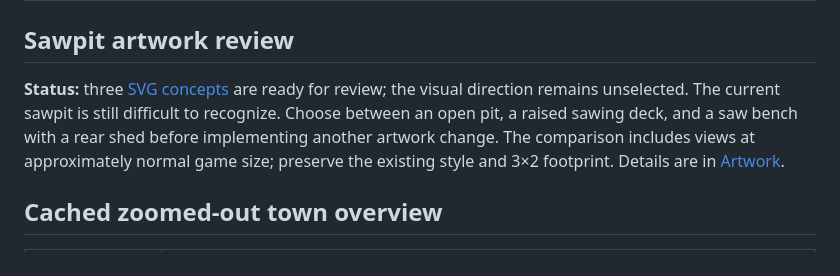
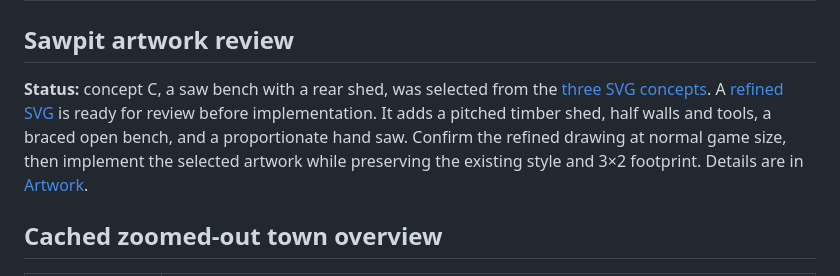
Before and after one commit to Loevano/grass-valley, a Markdown page: docs/ROADMAP.md, the part around the change. Drawn GitHub-style.

```diff
--- a/docs/ROADMAP.md
+++ b/docs/ROADMAP.md
@@ -11,12 +11,13 @@ and cache rules are in [Backend](BACKEND.md#cached-zoomed-out-map).
 
 ## Sawpit artwork review
 
-**Status:** three [SVG concepts](sawpit-concepts.svg) are ready for review;
-the visual direction remains unselected. The current sawpit is still difficult
-to recognize. Choose between an open pit, a raised sawing deck, and a saw bench
-with a rear shed before implementing another artwork change. The comparison
-includes views at approximately normal game size; preserve the existing style
-and 3×2 footprint. Details are in [Artwork](ARTWORK.md#sawpit-concepts-awaiting-review).
+**Status:** concept C, a saw bench with a rear shed, was selected from the
+[three SVG concepts](sawpit-concepts.svg). A [refined SVG](sawpit-c-refined.svg)
+is ready for review before implementation. It adds a pitched timber shed, half
+walls and tools, a braced open bench, and a proportionate hand saw. Confirm the
+refined drawing at normal game size, then implement the selected artwork while
+preserving the existing style and 3×2 footprint. Details are in
+[Artwork](ARTWORK.md#sawpit-concepts-awaiting-review).
 
 ## Cached zoomed-out town overview
 
```
Also changed, not shown: docs/ARTWORK.md (+7 -1 lines), docs/sawpit-c-refined.png (added), 1 other file.
